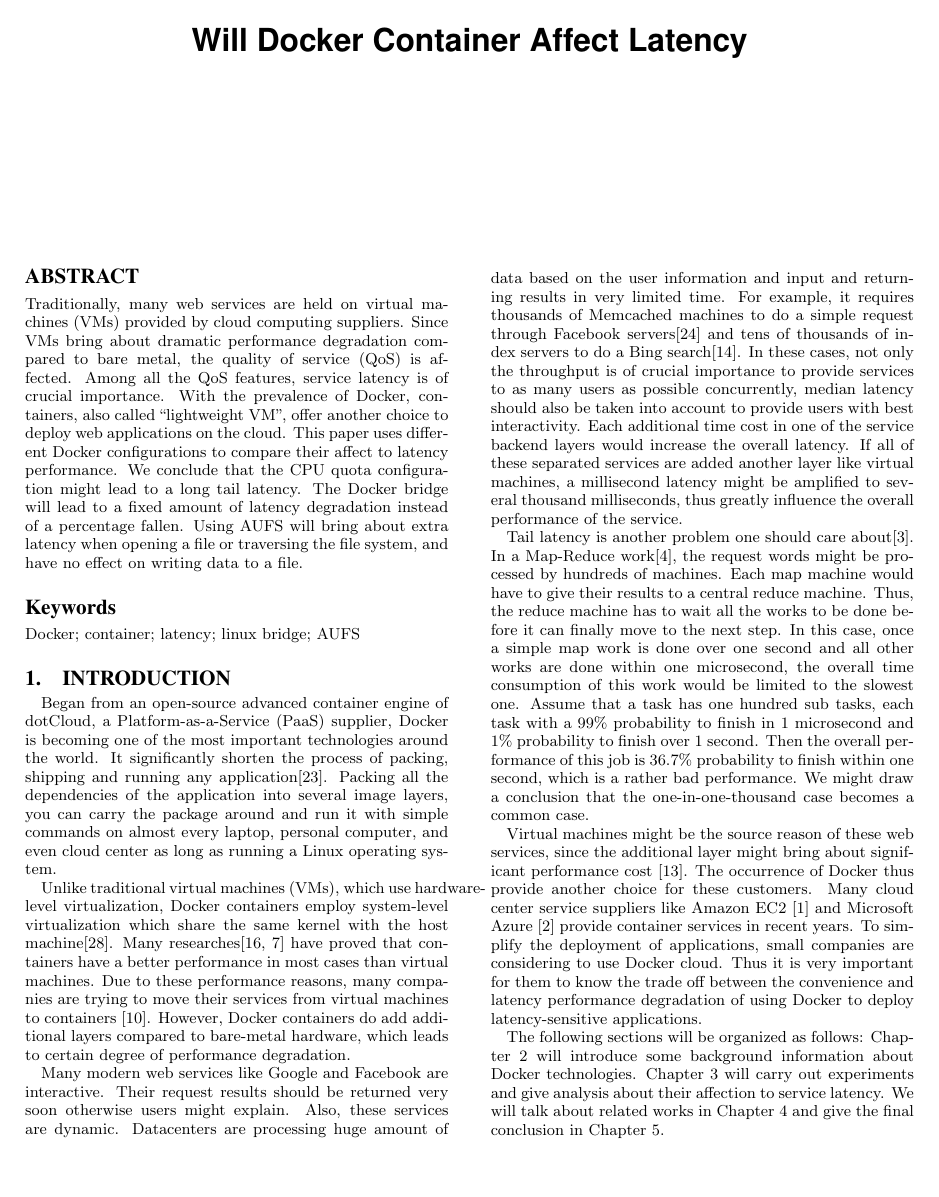
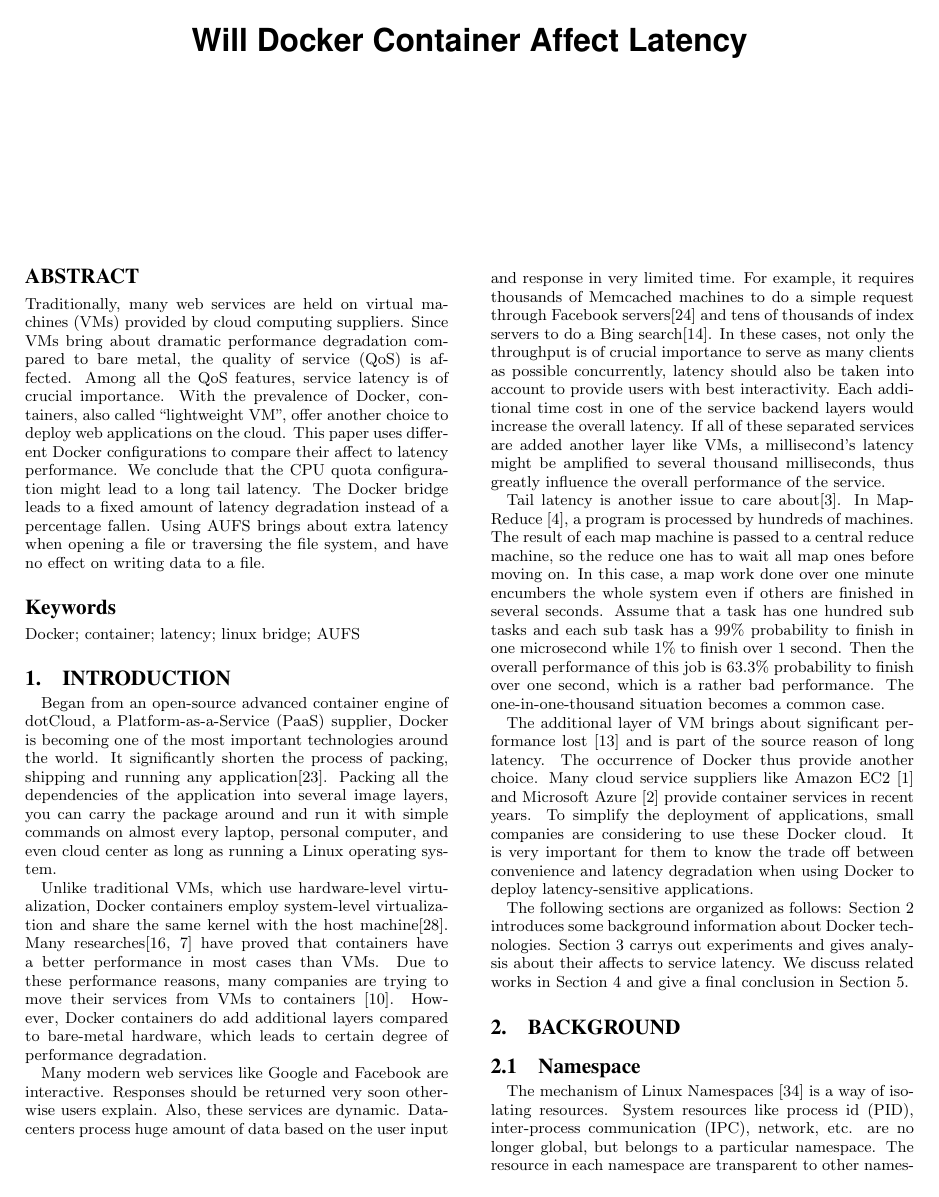
Before and after one commit to zavierzzm/bishelunwen, a LaTeX paper (SIG Proceedings Template-Jan2015 Zip/sig-alternate-sample.tex): page 1 of 9. The pictures show the PDF file SIG Proceedings Template-Jan2015 Zip/sig-alternate-sample.pdf that the author committed with the source.

Commit message:
Section 1 modified

```diff
--- a/SIG Proceedings Template-Jan2015 Zip/sig-alternate-sample.tex
+++ b/SIG Proceedings Template-Jan2015 Zip/sig-alternate-sample.tex
@@ -165,7 +165,7 @@
 
 \maketitle
 \begin{abstract}
-Traditionally, many web services are held on virtual machines (VMs) provided by cloud computing suppliers. Since VMs bring about dramatic performance degradation compared to bare metal, the quality of service (QoS) is affected. Among all the QoS features, service latency is of crucial importance. With the prevalence of Docker, containers, also called ``lightweight VM'', offer another choice to deploy web applications on the cloud. This paper uses different Docker configurations to compare their affect to latency performance. We conclude that the CPU quota configuration might lead to a long tail latency. The Docker bridge will lead to a fixed amount of latency degradation instead of a percentage fallen. Using AUFS will bring about extra latency when opening a file or traversing the file system, and have no effect on writing data to a file.
+Traditionally, many web services are held on virtual machines (VMs) provided by cloud computing suppliers. Since VMs bring about dramatic performance degradation compared to bare metal, the quality of service (QoS) is affected. Among all the QoS features, service latency is of crucial importance. With the prevalence of Docker, containers, also called ``lightweight VM'', offer another choice to deploy web applications on the cloud. This paper uses different Docker configurations to compare their affect to latency performance. We conclude that the CPU quota configuration might lead to a long tail latency. The Docker bridge leads to a fixed amount of latency degradation instead of a percentage fallen. Using AUFS brings about extra latency when opening a file or traversing the file system, and have no effect on writing data to a file.
 \end{abstract}
 
 
@@ -223,5 +223,5 @@ Traditionally, many web services are held on virtual machines (VMs) provided by
 
 Began from an open-source advanced container engine of dotCloud, a Platform-as-a-Service (PaaS) supplier, Docker is becoming one of the most important technologies around the world. It significantly shorten the process of packing, shipping and running any application\cite{merkel2014docker}. Packing all the dependencies of the application into several image layers, you can carry the package around and run it with simple commands on almost every laptop, personal computer, and even cloud center as long as running a Linux operating system.
 
-Unlike traditional virtual machines (VMs), which use hardware-level virtualization, Docker containers employ system-level virtualization which share the same kernel with the host machine\cite{soltesz2007container}. Many researches\cite{kratzke2015microservices, felter2015updated} have proved that containers have a better performance in most cases than virtual machines. Due to these performance reasons, many companies are trying to move their services from virtual machines to containers \cite{he2012elastic}. However, Docker containers do add additional layers compared to bare-metal hardware, which leads to certain degree of performance degradation.
+Unlike traditional VMs, which use hardware-level virtualization, Docker containers employ system-level virtualization and share the same kernel with the host machine\cite{soltesz2007container}. Many researches\cite{kratzke2015microservices, felter2015updated} have proved that containers have a better performance in most cases than VMs. Due to these performance reasons, many companies are trying to move their services from VMs to containers \cite{he2012elastic}. However, Docker containers do add additional layers compared to bare-metal hardware, which leads to certain degree of performance degradation.
 
@@ -229,9 +229,9 @@ Many modern web services like Google and Facebook are interactive. Their request
 
-Tail latency is another problem one should care about\cite{dean2013tail}. In a Map-Reduce work\cite{dean2008mapreduce}, the request words might be processed by hundreds of machines. Each map machine would have to give their results to a central reduce machine. Thus, the reduce machine has to wait all the works to be done before it can finally move to the next step. In this case, once a simple map work is done over one second and all other works are done within one microsecond, the overall time consumption of this work would be limited to the slowest one. Assume that a task has one hundred sub tasks, each task with a 99\% probability to finish in 1 microsecond and 1\% probability to finish over 1 second. Then the overall performance of this job is 36.7\% probability to finish within one second, which is a rather bad performance. We might draw a conclusion that the one-in-one-thousand case becomes a common case.
+Tail latency is another issue to care about\cite{dean2013tail}. In Map-Reduce \cite{dean2008mapreduce}, a program is processed by hundreds of machines. The result of each map machine is passed to a central reduce machine, so the reduce one has to wait all map ones before moving on. In this case, a map work done over one minute encumbers the whole system even if others are finished in several seconds. Assume that a task has one hundred sub tasks and each sub task has a 99\% probability to finish in one microsecond while 1\% to finish over 1 second. Then the overall performance of this job is 63.3\% probability to finish over one second, which is a rather bad performance. The one-in-one-thousand situation becomes a common case.
 
-Virtual machines might be the source reason of these web services, since the additional layer might bring about significant performance cost \cite{huber2011evaluating}. The occurrence of Docker thus provide another choice for these customers. Many cloud center service suppliers like Amazon EC2 \cite{amazon2010amazon} and Microsoft Azure \cite{copeland2015overview} provide container services in recent years. To simplify the deployment of applications, small companies are considering to use Docker cloud. Thus it is very important for them to know the trade off between the convenience and latency performance degradation of using Docker to deploy latency-sensitive applications.
+The additional layer of VM brings about significant performance lost \cite{huber2011evaluating} and is part of the source reason of long latency. The occurrence of Docker thus provide another choice. Many cloud service suppliers like Amazon EC2 \cite{amazon2010amazon} and Microsoft Azure \cite{copeland2015overview} provide container services in recent years. To simplify the deployment of applications, small companies are considering to use these Docker cloud. It is very important for them to know the trade off between convenience and latency degradation when using Docker to deploy latency-sensitive applications.
 
-The following sections will be organized as follows: Chapter 2 will introduce some background information about Docker technologies. Chapter 3 will carry out experiments and give analysis about their affection to service latency. We will talk about related works in Chapter 4 and give the final conclusion in Chapter 5.
+The following sections are organized as follows: Section 2 introduces some background information about Docker technologies. Section 3 carrys out experiments and gives analysis about their affects to service latency. We discuss related works in Section 4 and give a final conclusion in Section 5.
 
 \section{Background}
 
```
Also changed, not shown: SIG Proceedings Template-Jan2015 Zip/sig-alternate-sample.pdf, SIG Proceedings Template-Jan2015 Zip/sig-alternate-sample.tex (14 more changed lines), 3 other files.
